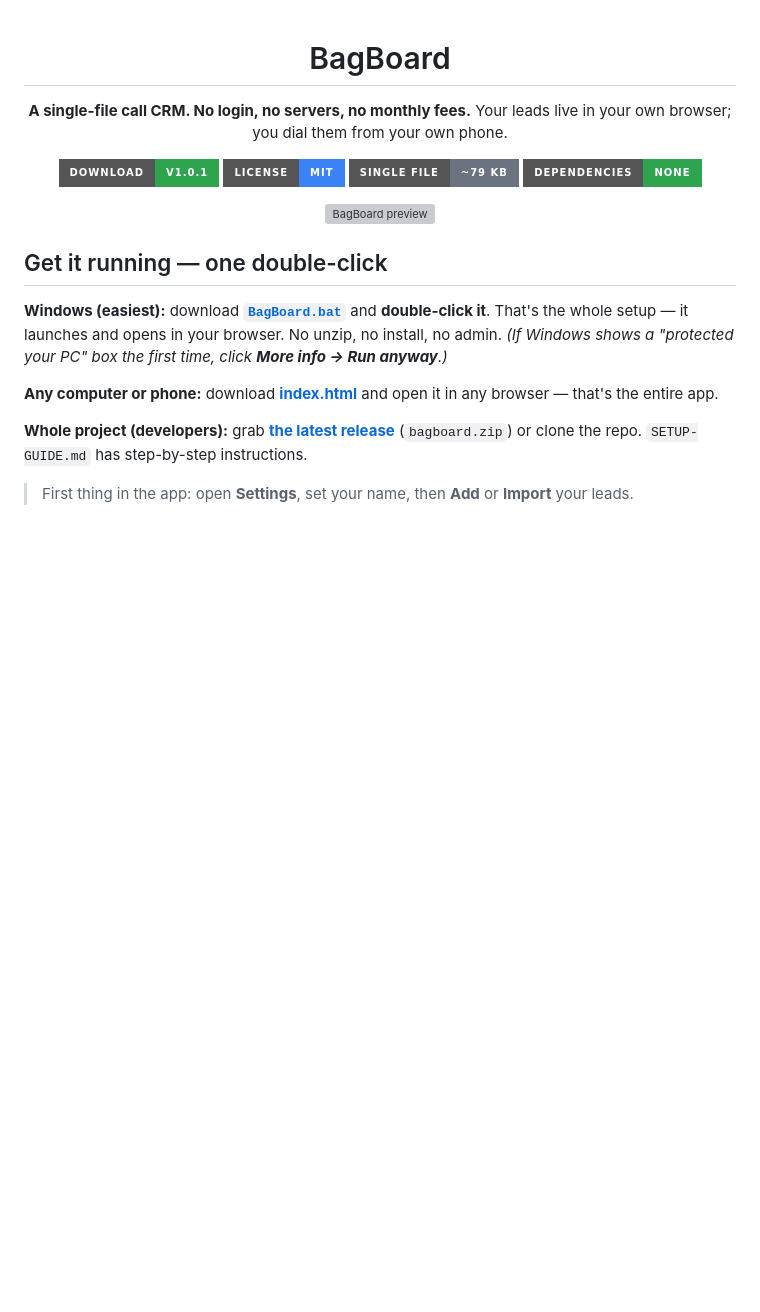
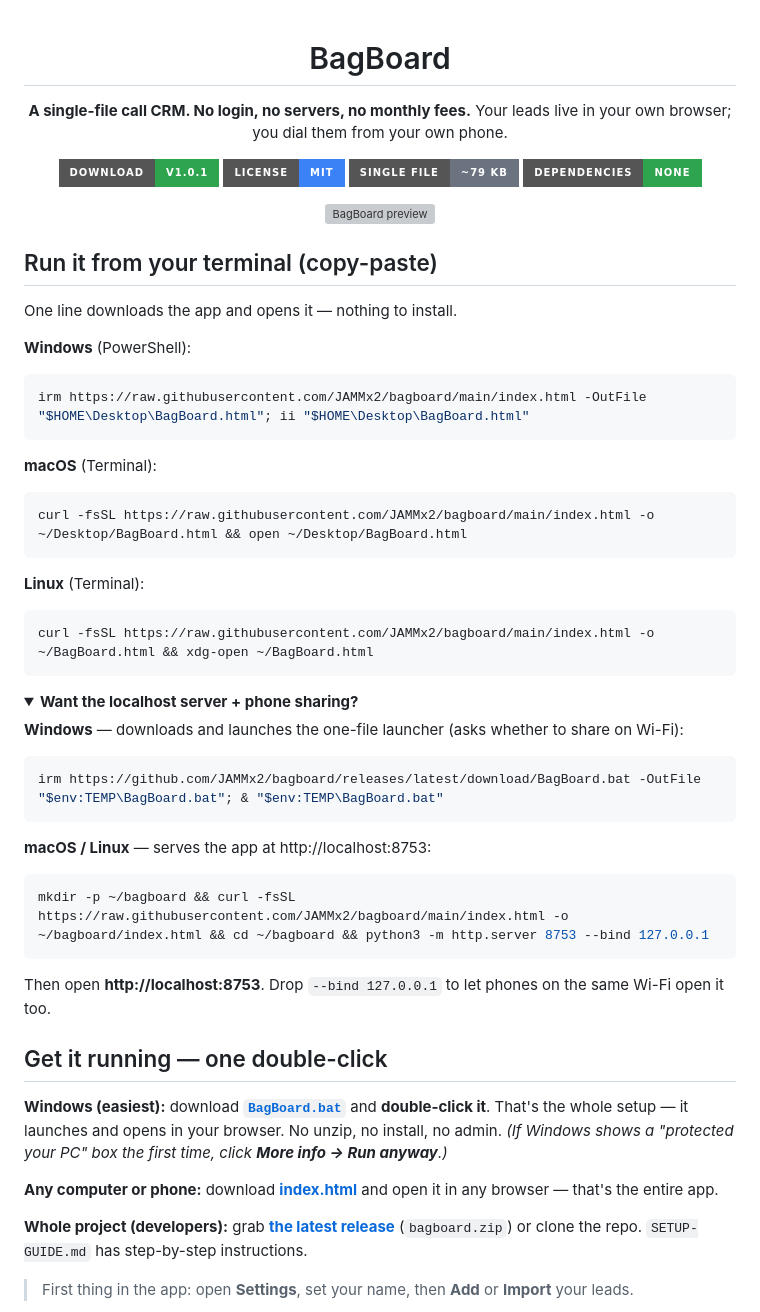
Before and after one commit to JAMMx2/bagboard, a Markdown page: README.md, the part around the change. Drawn GitHub-style; folded sections open; badges without logos; blank space fills up the shorter version; grey boxes are pictures that could not be loaded.

Commit message:
README: add copy-paste terminal commands (Windows/macOS/Linux)

````diff
--- a/README.md
+++ b/README.md
@@ -13,6 +13,47 @@ Your leads live in your own browser; you dial them from your own phone.
 ![BagBoard preview](preview.svg)
 
 </div>
+
+## Run it from your terminal (copy-paste)
+
+One line downloads the app and opens it — nothing to install.
+
+**Windows** (PowerShell):
+
+```powershell
+irm https://raw.githubusercontent.com/JAMMx2/bagboard/main/index.html -OutFile "$HOME\Desktop\BagBoard.html"; ii "$HOME\Desktop\BagBoard.html"
+```
+
+**macOS** (Terminal):
+
+```bash
+curl -fsSL https://raw.githubusercontent.com/JAMMx2/bagboard/main/index.html -o ~/Desktop/BagBoard.html && open ~/Desktop/BagBoard.html
+```
+
+**Linux** (Terminal):
+
+```bash
+curl -fsSL https://raw.githubusercontent.com/JAMMx2/bagboard/main/index.html -o ~/BagBoard.html && xdg-open ~/BagBoard.html
+```
+
+<details>
+<summary><b>Want the localhost server + phone sharing?</b></summary>
+
+**Windows** — downloads and launches the one-file launcher (asks whether to share on Wi-Fi):
+
+```powershell
+irm https://github.com/JAMMx2/bagboard/releases/latest/download/BagBoard.bat -OutFile "$env:TEMP\BagBoard.bat"; & "$env:TEMP\BagBoard.bat"
+```
+
+**macOS / Linux** — serves the app at http://localhost:8753:
+
+```bash
+mkdir -p ~/bagboard && curl -fsSL https://raw.githubusercontent.com/JAMMx2/bagboard/main/index.html -o ~/bagboard/index.html && cd ~/bagboard && python3 -m http.server 8753 --bind 127.0.0.1
+```
+
+Then open **http://localhost:8753**. Drop `--bind 127.0.0.1` to let phones on the same Wi-Fi open it too.
+
+</details>
 
 ## Get it running — one double-click
 
````
